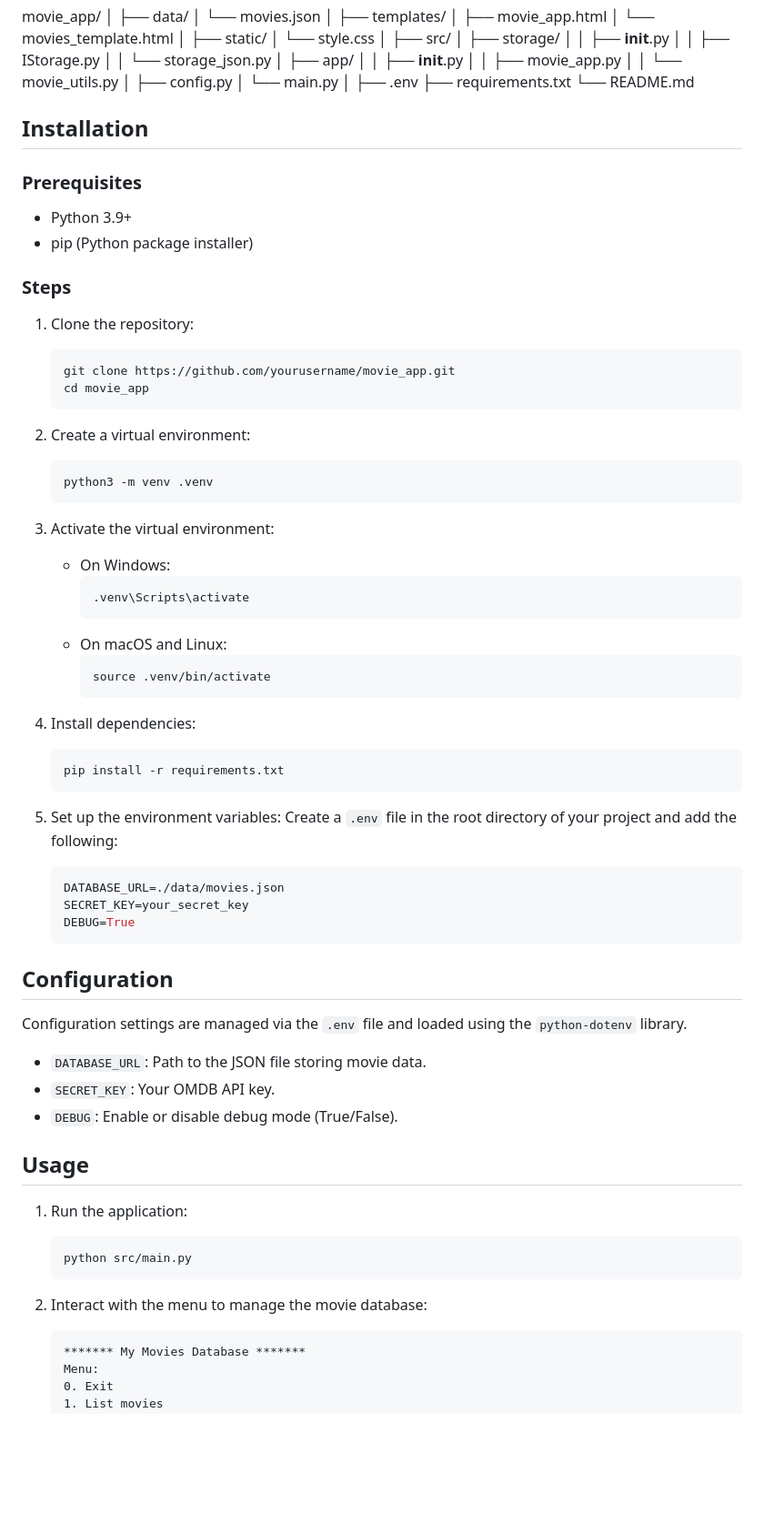
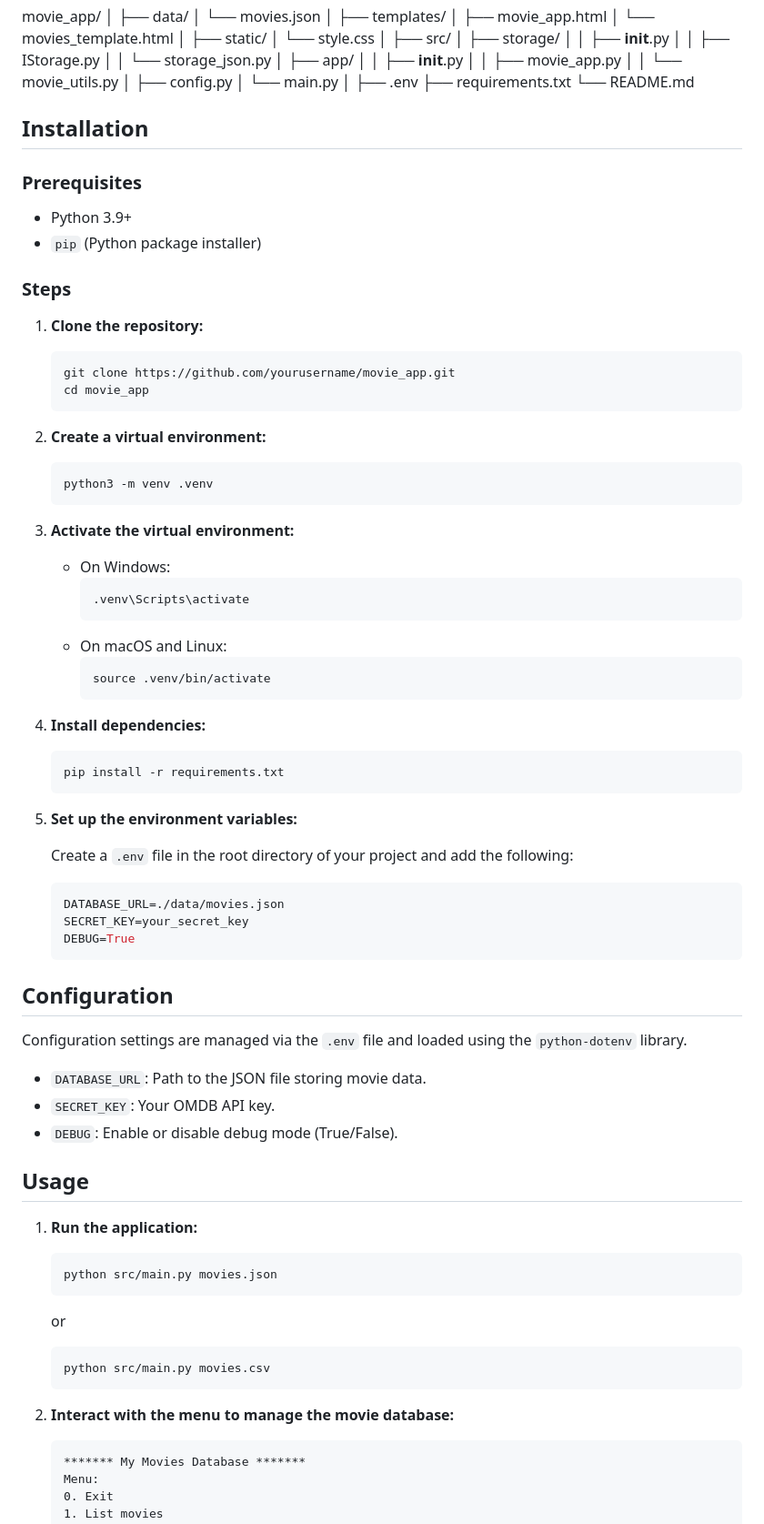
Before and after one commit to AlexKummerer/Movies, a Markdown page: Readme.md, the part around the change printed below. Shown: that part at 91% size. Drawn GitHub-style; blank space fills up the shorter version.

````diff
--- a/Readme.md
+++ b/Readme.md
@@ -53,25 +53,31 @@ movie_app/
 ├── .env
 ├── requirements.txt
 └── README.md
+
 ## Installation
 
 ### Prerequisites
+
 - Python 3.9+
-- pip (Python package installer)
+- `pip` (Python package installer)
 
 ### Steps
-1. Clone the repository:
+
+1. **Clone the repository:**
+
     ```sh
     git clone https://github.com/yourusername/movie_app.git
     cd movie_app
     ```
 
-2. Create a virtual environment:
+2. **Create a virtual environment:**
+
     ```sh
     python3 -m venv .venv
     ```
 
-3. Activate the virtual environment:
+3. **Activate the virtual environment:**
+
     - On Windows:
         ```sh
         .venv\Scripts\activate
@@ -81,13 +87,16 @@ movie_app/
         source .venv/bin/activate
         ```
 
-4. Install dependencies:
+4. **Install dependencies:**
+
     ```sh
     pip install -r requirements.txt
     ```
 
-5. Set up the environment variables:
+5. **Set up the environment variables:**
+
     Create a `.env` file in the root directory of your project and add the following:
+
     ```env
     DATABASE_URL=./data/movies.json
     SECRET_KEY=your_secret_key
@@ -95,6 +104,7 @@ movie_app/
     ```
 
 ## Configuration
+
 Configuration settings are managed via the `.env` file and loaded using the `python-dotenv` library.
 
 - `DATABASE_URL`: Path to the JSON file storing movie data.
@@ -103,12 +113,20 @@ Configuration settings are managed via the `.env` file and loaded using the `pyt
 
 ## Usage
 
-1. Run the application:
+1. **Run the application:**
+
     ```sh
-    python src/main.py
+    python src/main.py movies.json
     ```
 
-2. Interact with the menu to manage the movie database:
+    or
+
+    ```sh
+    python src/main.py movies.csv
+    ```
+
+2. **Interact with the menu to manage the movie database:**
+
     ```
     ******* My Movies Database *******
     Menu:
````
Also changed, not shown: other parts of Readme.md (+6 -4 lines).
